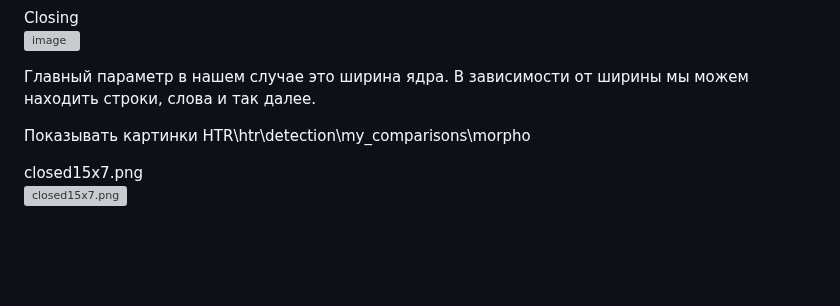
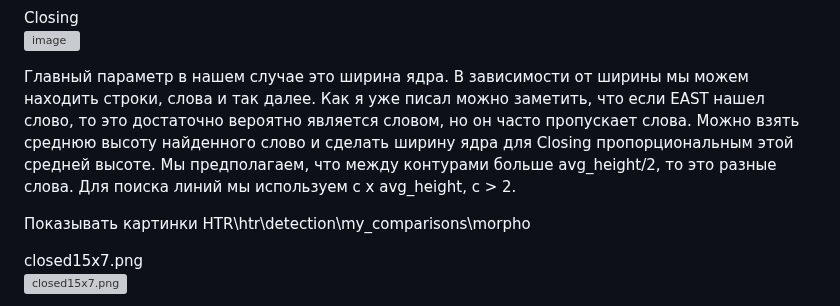
Before and after one commit to alarxx/HTR, a Markdown page: DETECTION.md, the part around one of its changes. Rendered like a GitHub page; blank space fills up the shorter version; grey boxes are pictures that could not be loaded.

```diff
--- a/DETECTION.md
+++ b/DETECTION.md
@@ -75,6 +79,7 @@ Closing
 ![image](https://github.com/user-attachments/assets/710a3dd2-a721-4a3a-9c87-e3cc343d7d18)
 
 Главный параметр в нашем случае это ширина ядра. В зависимости от ширины мы можем находить строки, слова и так далее.
+Как я уже писал можно заметить, что если EAST нашел слово, то это достаточно вероятно является словом, но он часто пропускает слова. Можно взять среднюю высоту найденного слово и сделать ширину ядра для Closing пропорциональным этой средней высоте. Мы предполагаем, что между контурами больше avg_height/2, то это разные слова. Для поиска линий мы используем c x avg_height, c > 2.
 
 
 Показывать картинки
```
Also changed, not shown: other parts of DETECTION.md (+4 -0 lines).
